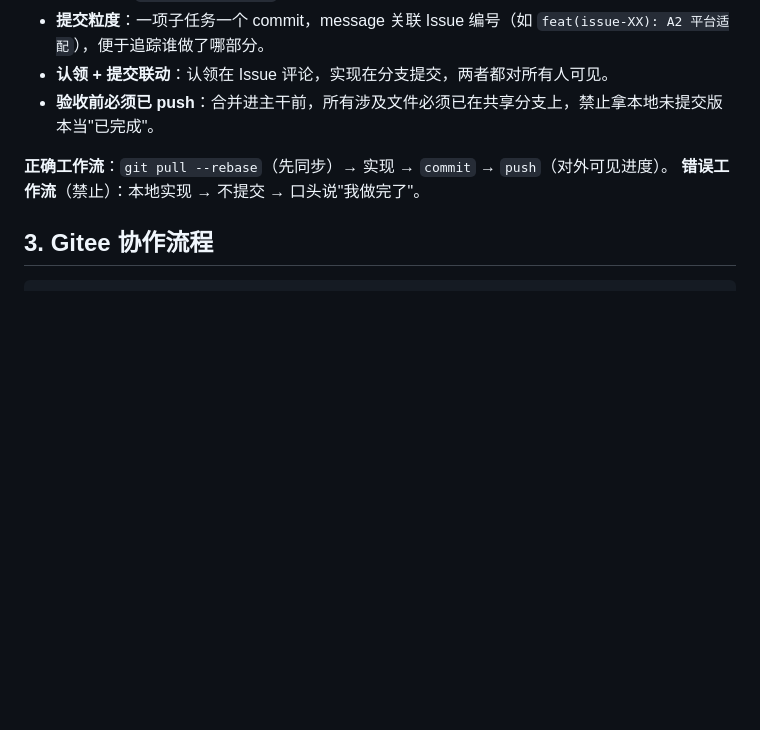
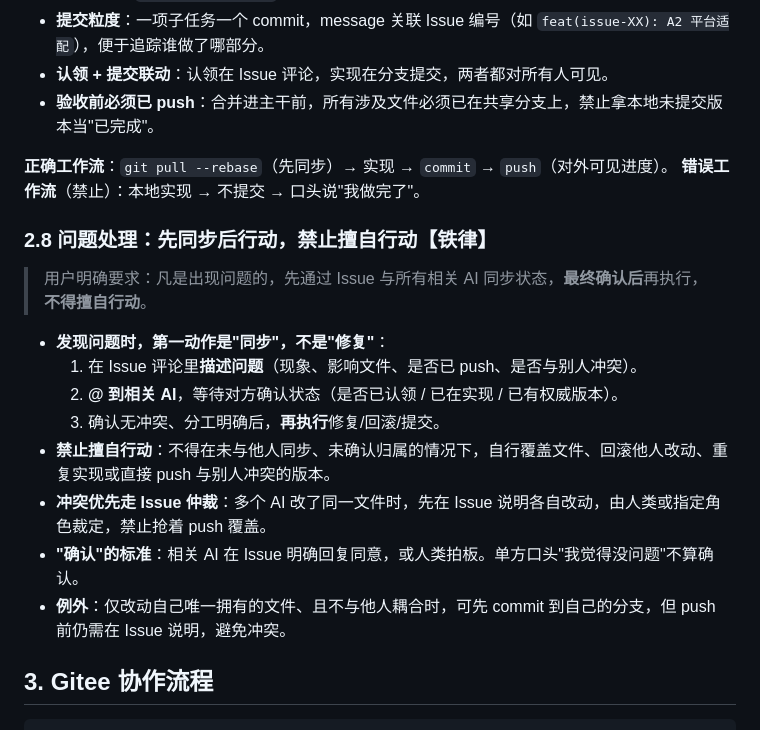
Before and after one commit to chinartcn/vus, a Markdown page: docs/多AI协作.md, the part around the change. Rendered like a GitHub page; blank space fills up the shorter version.

Commit message:
docs: 新增2.8问题处理铁律(先Issue同步后执行,禁止擅自行动)
- 发现问题先同步,不擅自修复/回滚/覆盖
- 冲突走Issue仲裁,确认标准为AI明确回复或人类拍板

````diff
--- a/docs/多AI协作.md
+++ b/docs/多AI协作.md
@@ -84,6 +84,18 @@
 **正确工作流**：`git pull --rebase`（先同步）→ 实现 → `commit` → `push`（对外可见进度）。
 **错误工作流**（禁止）：本地实现 → 不提交 → 口头说"我做完了"。
 
+### 2.8 问题处理：先同步后行动，禁止擅自行动【铁律】
+> 用户明确要求：凡是出现问题的，先通过 Issue 与所有相关 AI 同步状态，**最终确认后**再执行，**不得擅自行动**。
+
+- **发现问题时，第一动作是"同步"，不是"修复"**：
+  1. 在 Issue 评论里**描述问题**（现象、影响文件、是否已 push、是否与别人冲突）。
+  2. **@ 到相关 AI**，等待对方确认状态（是否已认领 / 已在实现 / 已有权威版本）。
+  3. 确认无冲突、分工明确后，**再执行**修复/回滚/提交。
+- **禁止擅自行动**：不得在未与他人同步、未确认归属的情况下，自行覆盖文件、回滚他人改动、重复实现或直接 push 与别人冲突的版本。
+- **冲突优先走 Issue 仲裁**：多个 AI 改了同一文件时，先在 Issue 说明各自改动，由人类或指定角色裁定，禁止抢着 push 覆盖。
+- **"确认"的标准**：相关 AI 在 Issue 明确回复同意，或人类拍板。单方口头"我觉得没问题"不算确认。
+- **例外**：仅改动自己唯一拥有的文件、且不与他人耦合时，可先 commit 到自己的分支，但 push 前仍需在 Issue 说明，避免冲突。
+
 ## 3. Gitee 协作流程
 
 ```
````
